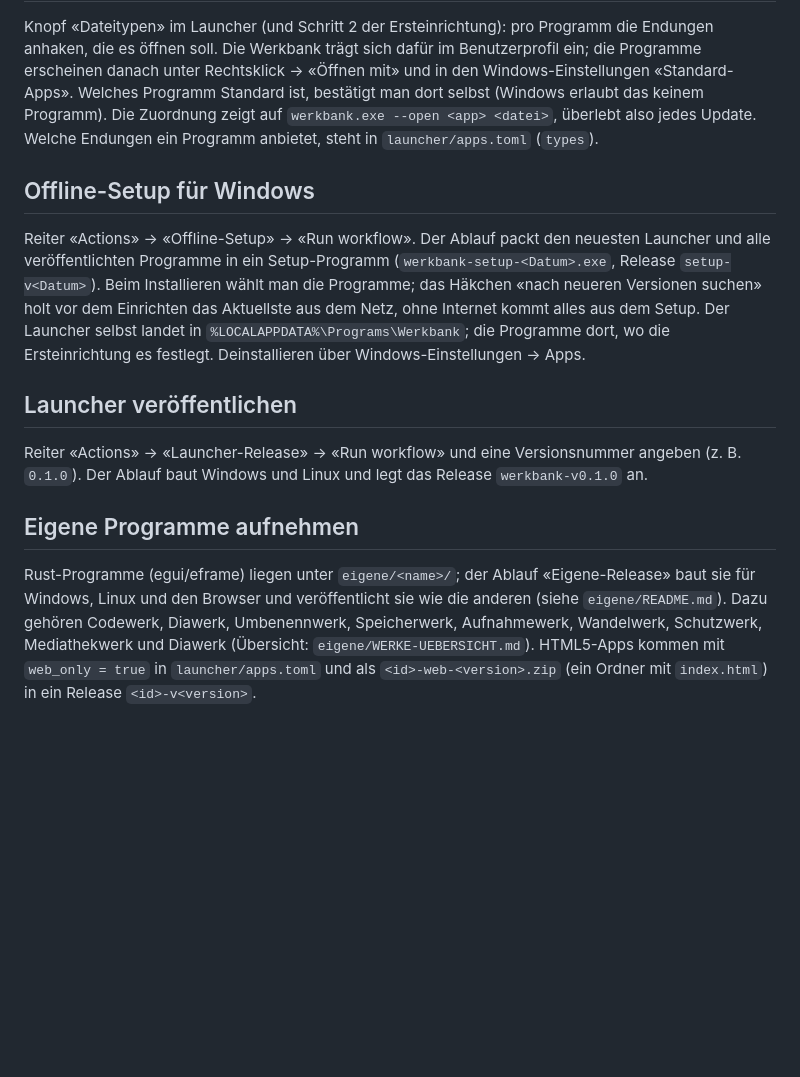
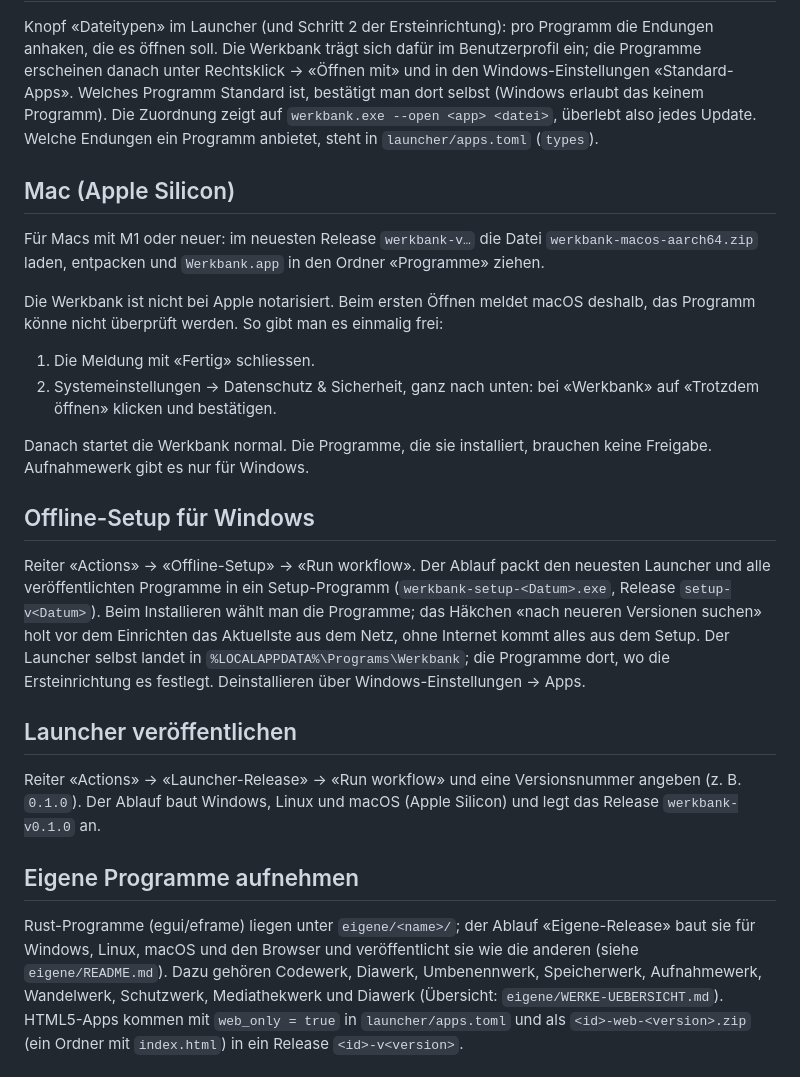
Before and after one commit to 0ldini/werkbank, a Markdown page: README.md, the part around the change. Drawn GitHub-style; blank space fills up the shorter version.

Commit message:
README: Werkbank auf dem Mac (Freigabe beim ersten Start)
Co-Authored-By: Claude Opus 5.5 <noreply@anthropic.com>
Claude-Session: https://claude.ai/code/session_016D3VsNwyiCmsBfYdwppGMg

```diff
--- a/README.md
+++ b/README.md
@@ -64,6 +64,21 @@ Welches Programm Standard ist, bestätigt man dort selbst (Windows erlaubt das k
 Die Zuordnung zeigt auf `werkbank.exe --open <app> <datei>`, überlebt also jedes Update. Welche
 Endungen ein Programm anbietet, steht in `launcher/apps.toml` (`types`).
 
+## Mac (Apple Silicon)
+
+Für Macs mit M1 oder neuer: im neuesten Release `werkbank-v…` die Datei
+`werkbank-macos-aarch64.zip` laden, entpacken und `Werkbank.app` in den Ordner «Programme» ziehen.
+
+Die Werkbank ist nicht bei Apple notarisiert. Beim ersten Öffnen meldet macOS deshalb, das Programm
+könne nicht überprüft werden. So gibt man es einmalig frei:
+
+1. Die Meldung mit «Fertig» schliessen.
+2. Systemeinstellungen → Datenschutz & Sicherheit, ganz nach unten: bei «Werkbank» auf
+   «Trotzdem öffnen» klicken und bestätigen.
+
+Danach startet die Werkbank normal. Die Programme, die sie installiert, brauchen keine Freigabe.
+Aufnahmewerk gibt es nur für Windows.
+
 ## Offline-Setup für Windows
 
 Reiter «Actions» → «Offline-Setup» → «Run workflow». Der Ablauf packt den neuesten Launcher und
@@ -75,12 +90,12 @@ Ersteinrichtung es festlegt. Deinstallieren über Windows-Einstellungen → Apps
 
 ## Launcher veröffentlichen
 
-Reiter «Actions» → «Launcher-Release» → «Run workflow» und eine Versionsnummer angeben (z. B. `0.1.0`). Der Ablauf baut Windows und Linux und legt das Release `werkbank-v0.1.0` an.
+Reiter «Actions» → «Launcher-Release» → «Run workflow» und eine Versionsnummer angeben (z. B. `0.1.0`). Der Ablauf baut Windows, Linux und macOS (Apple Silicon) und legt das Release `werkbank-v0.1.0` an.
 
 ## Eigene Programme aufnehmen
 
 Rust-Programme (egui/eframe) liegen unter `eigene/<name>/`; der Ablauf «Eigene-Release» baut sie für
-Windows, Linux und den Browser und veröffentlicht sie wie die anderen (siehe `eigene/README.md`).
+Windows, Linux, macOS und den Browser und veröffentlicht sie wie die anderen (siehe `eigene/README.md`).
 Dazu gehören Codewerk, Diawerk, Umbenennwerk, Speicherwerk, Aufnahmewerk, Wandelwerk, Schutzwerk, Mediathekwerk und Diawerk (Übersicht: `eigene/WERKE-UEBERSICHT.md`). HTML5-Apps kommen mit `web_only = true` in `launcher/apps.toml`
 und als `<id>-web-<version>.zip` (ein Ordner mit `index.html`) in ein Release `<id>-v<version>`.
 
```
